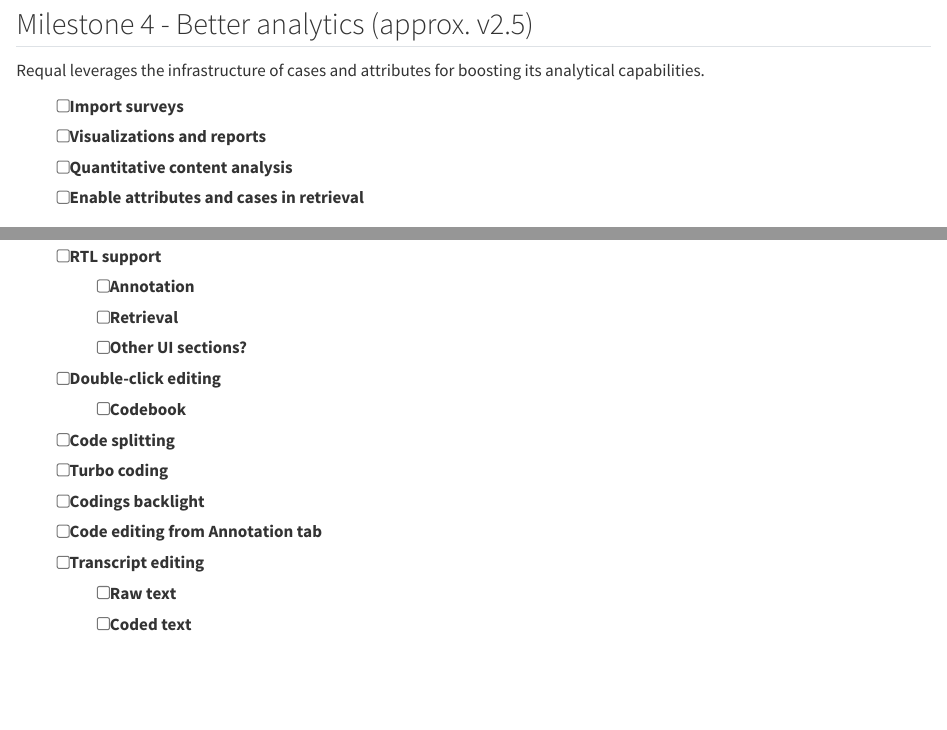
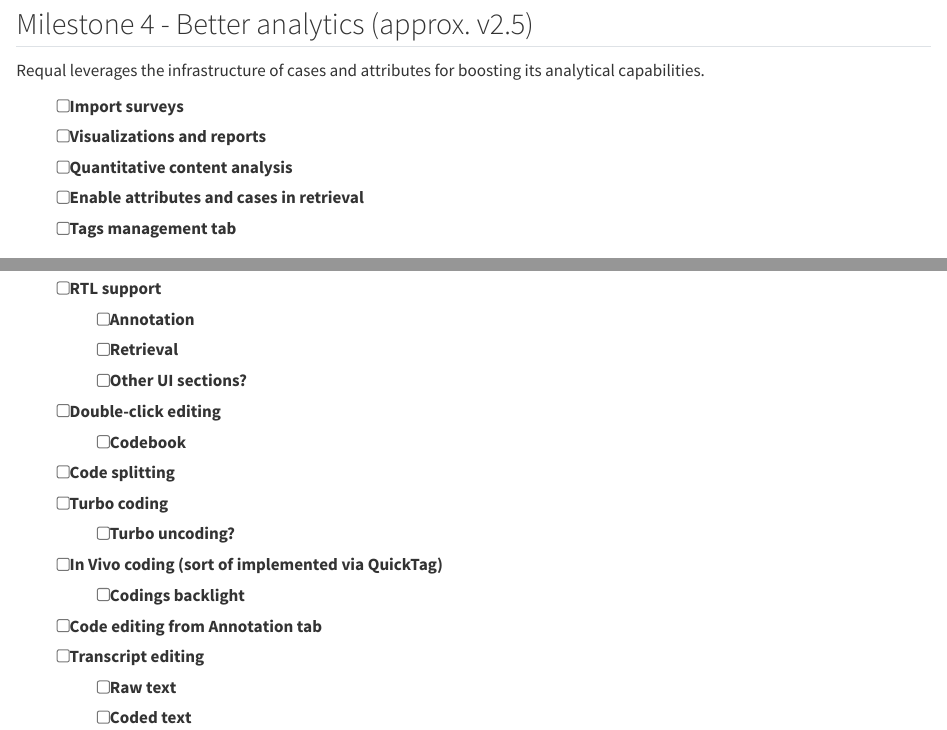
Before and after one commit to hlageek/requal_roadmap, a Quarto document (index.qmd): the page in a window 1100 px wide, from 950 px down, and a second part further down, joined at a grey line. Rendered offline with R 4.5, knitr and Pandoc in place of Quarto, with nearby package versions.

Commit message:
Automated update 202508211448

```diff
--- a/index.qmd
+++ b/index.qmd
@@ -45,6 +45,7 @@ Requal leverages the infrastructure of cases and attributes for boosting its ana
 - [ ] Visualizations and reports
 - [ ] Quantitative content analysis
 - [ ] Enable attributes and cases in retrieval
+- [ ] Tags management tab
 
 ## Milestone 5 - Collaboration (approx. v3.0)
 
@@ -101,7 +102,9 @@ A list of major features that should appear in Requal at some point. Mostly a st
   - [ ] Codebook
 - [ ] Code splitting
 - [ ] Turbo coding
-- [ ] Codings backlight
+  - [ ] Turbo uncoding?
+- [ ] In Vivo coding (sort of implemented via QuickTag)
+  - [ ] Codings backlight
 - [ ] Code editing from Annotation tab
 - [ ] Transcript editing
   - [ ] Raw text
```
Also changed, not shown: docs/search.json, 1 other file.
